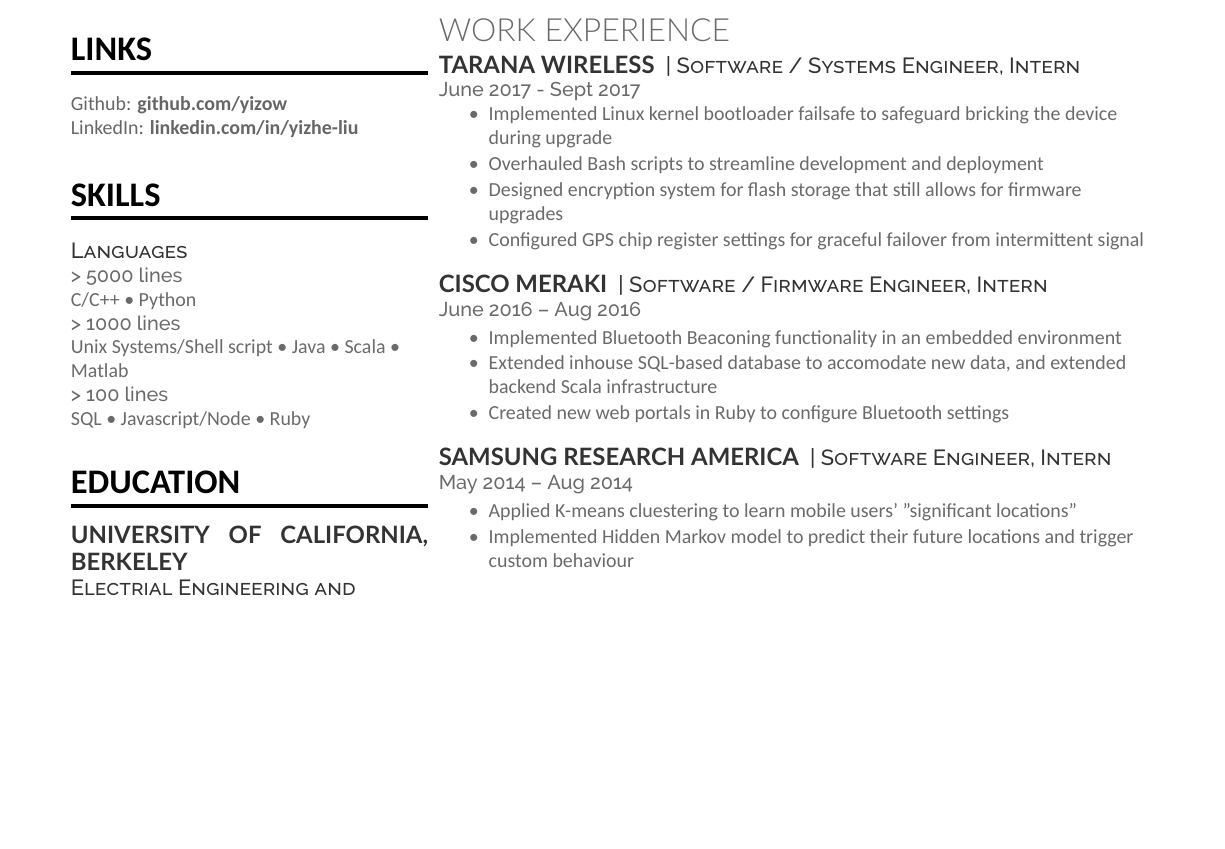
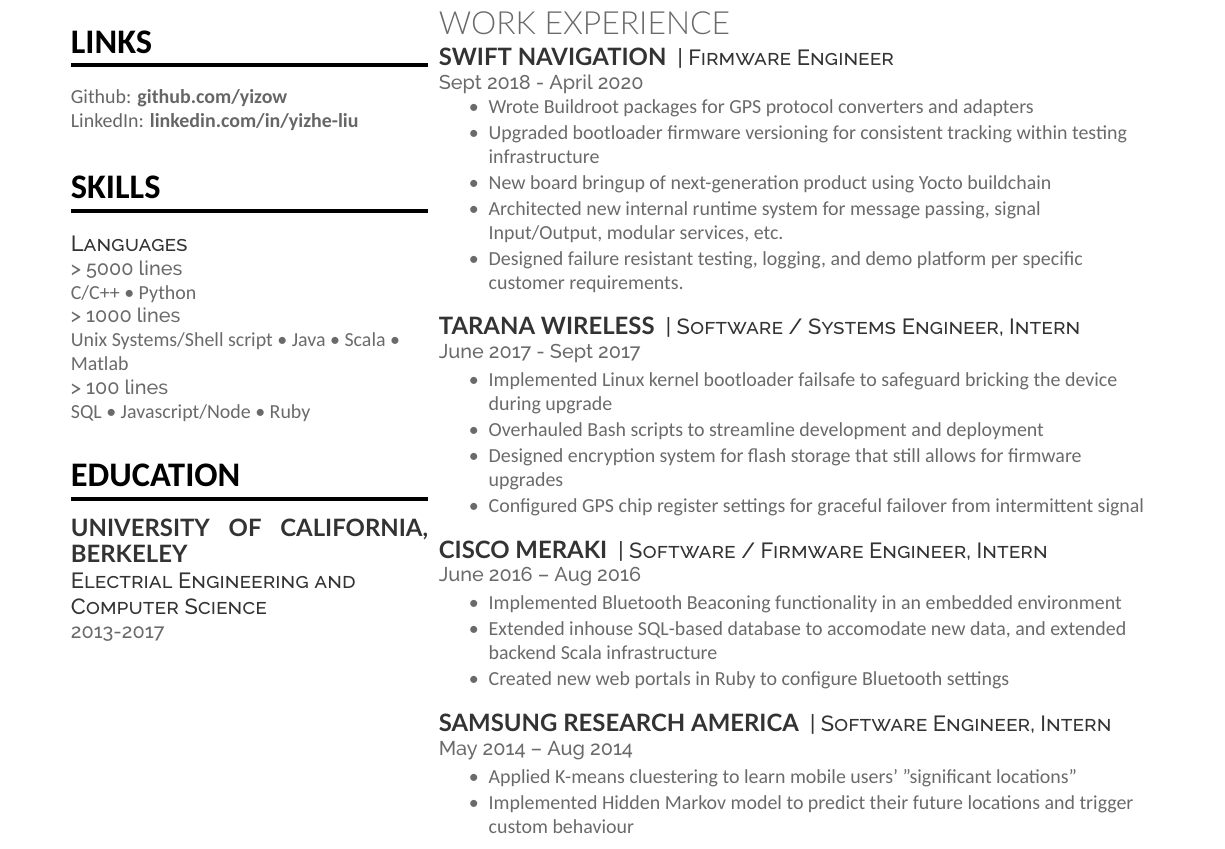
Before and after one commit to yizow/resume, a LaTeX CV (resume.tex): part of page 1 of 2 before the commit and part of page 2 of 3 after it, cut so that both start at the same text, the shorter picture padded with empty space. Compiled offline with XeLaTeX.

Commit message:
add Swift navigation

```diff
--- a/resume.tex
+++ b/resume.tex
@@ -84,10 +84,22 @@
 
 \section{Work Experience}
 
+\runsubsection{Swift Navigation}
+\descript{| Firmware Engineer}
+\location{Sept 2018 - April 2020}
+\vspace{\topsep}
+\begin{tightemize}
+\item Wrote Buildroot packages for GPS protocol converters and adapters
+\item Upgraded bootloader firmware versioning for consistent tracking within testing infrastructure
+\item New board bringup of next-generation product using Yocto buildchain
+\item Architected new internal runtime system for message passing, signal Input/Output, modular services, etc.
+\item Designed failure resistant testing, logging, and demo platform per specific customer requirements.
+\end{tightemize}
+\sectionsep
+
 \runsubsection{Tarana Wireless}
 \descript{| Software / Systems Engineer, Intern}
 \location{June 2017 - Sept 2017}
-\vspace{\topsep}
 \begin{tightemize}
 \item Implemented Linux kernel bootloader failsafe to safeguard bricking the device during upgrade
 \item Overhauled Bash scripts to streamline development and deployment
```
